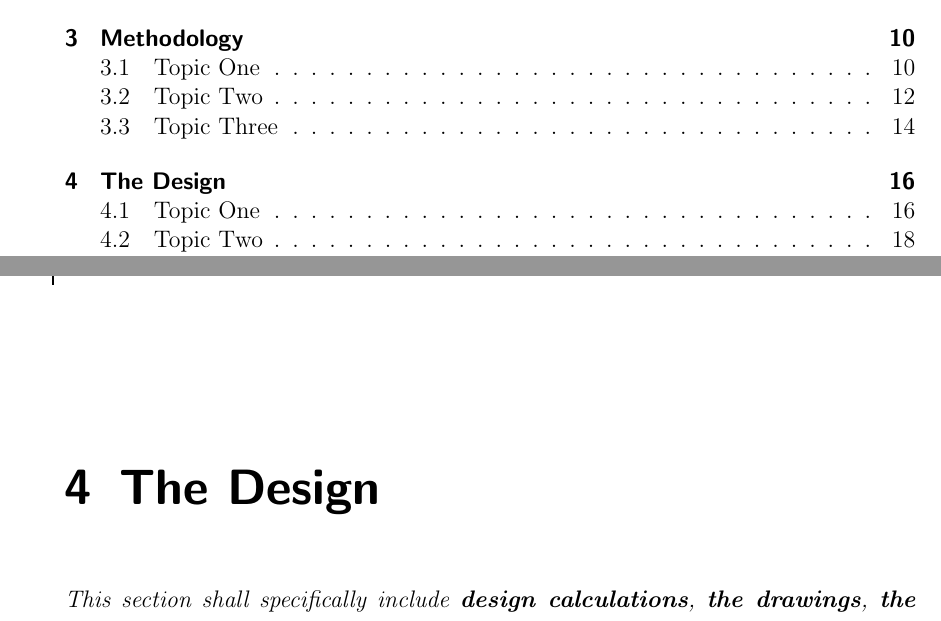
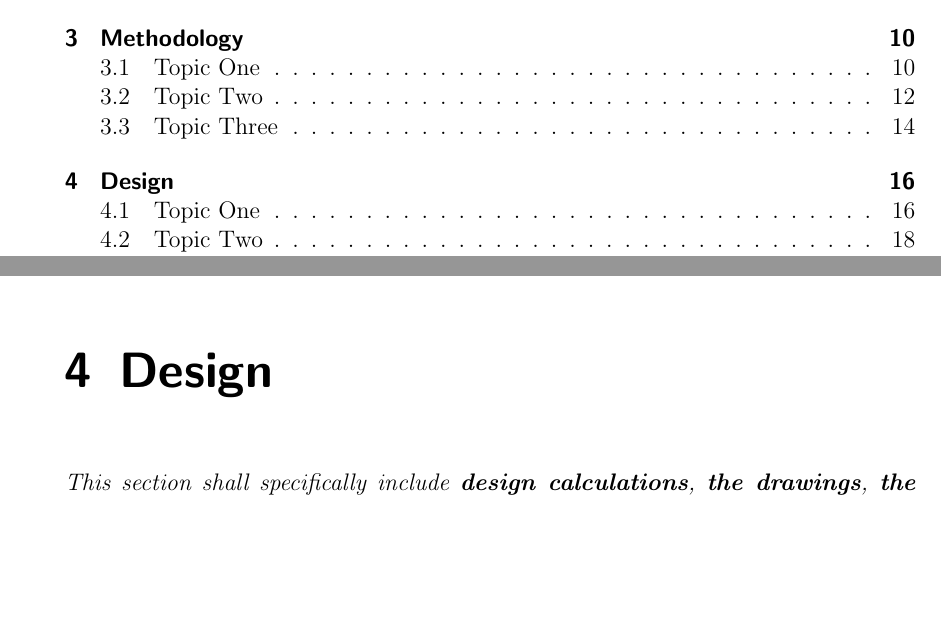
Before and after one commit to NDUWRDC/NDU-Thesis-Template, a LaTeX thesis (EngineeringThesis.tex, which reads 400-Results/Results.tex): two parts of pages 10 and 30 of 50, joined at a grey line, cut so that both start at the same text, the shorter picture padded with empty space. Compiled offline with pdfLaTeX.

Commit message:
Changed chapter "The Design" to "Design"

```diff
--- a/400-Results/Results.tex
+++ b/400-Results/Results.tex
@@ -1,7 +1,7 @@
 %%
 %% Chapter: 4
 %%
-\chapter{The Design}
+\chapter{Design}
 \label{cha:Design}      %% No special characters, no space character
 
 \emph{This section shall specifically include \textbf{design calculations}, \textbf{the drawings}, \textbf{the bills of quantities} and \textbf{cost estimates} and \textbf{cost benefit analysis}, \textbf{operations and maintenance plan} and \textbf{environmental impact assessment} of the project.
```
Also changed, not shown: EngineeringThesis.pdf.
